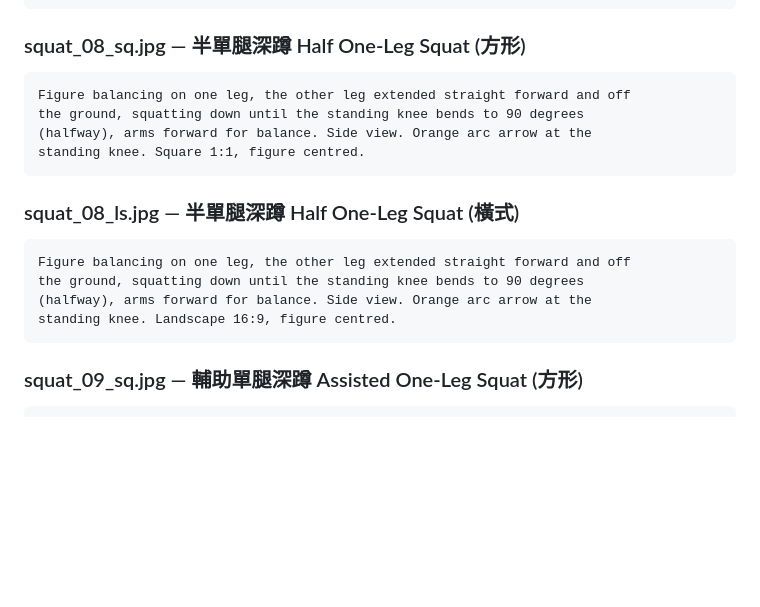
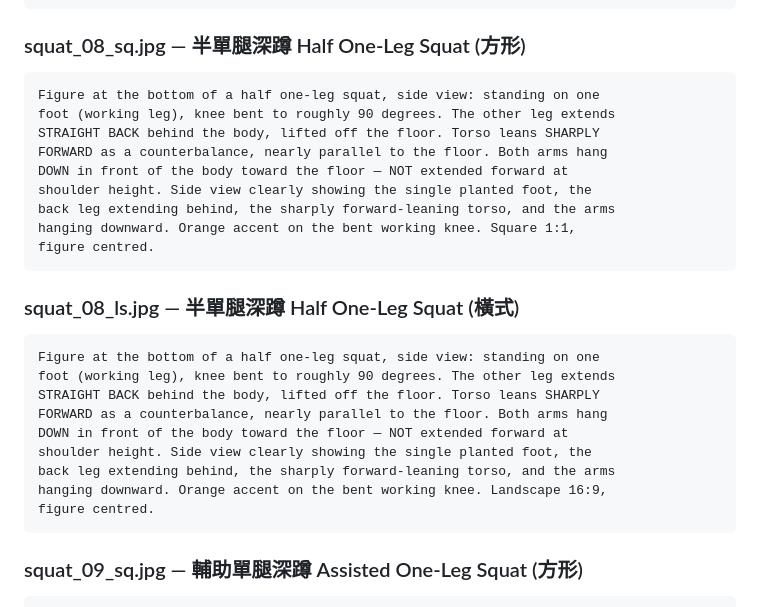
Before and after one commit to seasu/ConvictSix-Calisthenics-Tracker, a Markdown page: docs/image_prompts.md, the part around the change. GitHub-like rendering; blank space fills up the shorter version.

Commit message:
Fix squat_08 prompt: back leg extended behind, torso forward, arms hang down
Rewrite sq and ls prompts for 半單腿深蹲 to match real exercise form:
- Free leg extends STRAIGHT BACK behind body (not forward)
- Torso leans SHARPLY FORWARD as counterbalance
- Arms hang DOWN in front toward the floor (not extended at shoulder height)
- Working knee bends to ~90 degrees, side view

https://claude.ai/code/session_011ewWdb4xpSrYMBzKfdBqLT

````diff
--- a/docs/image_prompts.md
+++ b/docs/image_prompts.md
@@ -386,18 +386,28 @@ glow on the working knee. Landscape 16:9, figure centred.
 
 ### squat_08_sq.jpg — 半單腿深蹲 Half One-Leg Squat (方形)
 ```
-Figure balancing on one leg, the other leg extended straight forward and off
-the ground, squatting down until the standing knee bends to 90 degrees
-(halfway), arms forward for balance. Side view. Orange arc arrow at the
-standing knee. Square 1:1, figure centred.
+Figure at the bottom of a half one-leg squat, side view: standing on one
+foot (working leg), knee bent to roughly 90 degrees. The other leg extends
+STRAIGHT BACK behind the body, lifted off the floor. Torso leans SHARPLY
+FORWARD as a counterbalance, nearly parallel to the floor. Both arms hang
+DOWN in front of the body toward the floor — NOT extended forward at
+shoulder height. Side view clearly showing the single planted foot, the
+back leg extending behind, the sharply forward-leaning torso, and the arms
+hanging downward. Orange accent on the bent working knee. Square 1:1,
+figure centred.
 ```
 
 ### squat_08_ls.jpg — 半單腿深蹲 Half One-Leg Squat (橫式)
 ```
-Figure balancing on one leg, the other leg extended straight forward and off
-the ground, squatting down until the standing knee bends to 90 degrees
-(halfway), arms forward for balance. Side view. Orange arc arrow at the
-standing knee. Landscape 16:9, figure centred.
+Figure at the bottom of a half one-leg squat, side view: standing on one
+foot (working leg), knee bent to roughly 90 degrees. The other leg extends
+STRAIGHT BACK behind the body, lifted off the floor. Torso leans SHARPLY
+FORWARD as a counterbalance, nearly parallel to the floor. Both arms hang
+DOWN in front of the body toward the floor — NOT extended forward at
+shoulder height. Side view clearly showing the single planted foot, the
+back leg extending behind, the sharply forward-leaning torso, and the arms
+hanging downward. Orange accent on the bent working knee. Landscape 16:9,
+figure centred.
 ```
 
 ### squat_09_sq.jpg — 輔助單腿深蹲 Assisted One-Leg Squat (方形)
````
